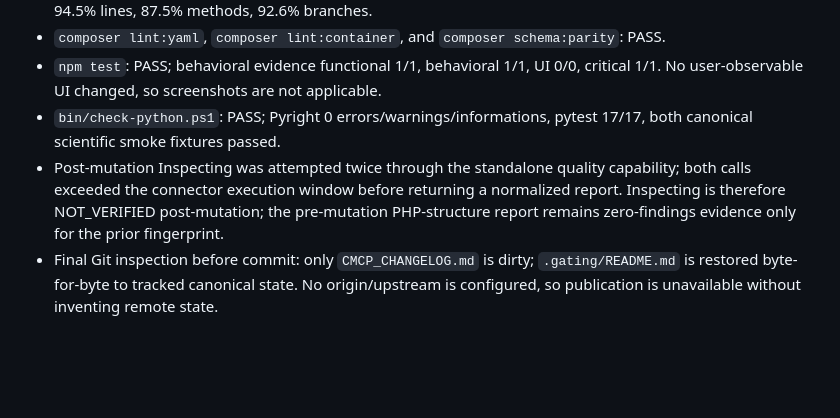
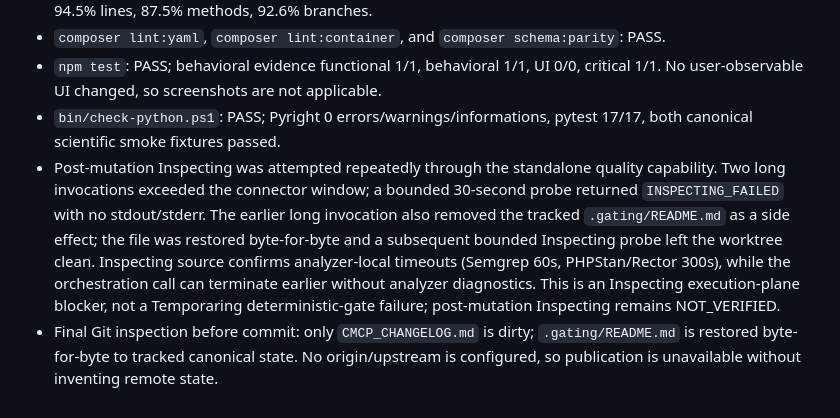
Before and after one commit to smartresponsor/temporaring, a Markdown page: CMCP_CHANGELOG.md, the part around the change. GitHub-like rendering; blank space fills up the shorter version.

Commit message:
chore: document Inspecting RC blocker

```diff
--- a/CMCP_CHANGELOG.md
+++ b/CMCP_CHANGELOG.md
@@ -292,5 +292,5 @@
 - `composer lint:yaml`, `composer lint:container`, and `composer schema:parity`: PASS.
 - `npm test`: PASS; behavioral evidence functional 1/1, behavioral 1/1, UI 0/0, critical 1/1. No user-observable UI changed, so screenshots are not applicable.
 - `bin/check-python.ps1`: PASS; Pyright 0 errors/warnings/informations, pytest 17/17, both canonical scientific smoke fixtures passed.
-- Post-mutation Inspecting was attempted twice through the standalone quality capability; both calls exceeded the connector execution window before returning a normalized report. Inspecting is therefore NOT_VERIFIED post-mutation; the pre-mutation PHP-structure report remains zero-findings evidence only for the prior fingerprint.
+- Post-mutation Inspecting was attempted repeatedly through the standalone quality capability. Two long invocations exceeded the connector window; a bounded 30-second probe returned `INSPECTING_FAILED` with no stdout/stderr. The earlier long invocation also removed the tracked `.gating/README.md` as a side effect; the file was restored byte-for-byte and a subsequent bounded Inspecting probe left the worktree clean. Inspecting source confirms analyzer-local timeouts (Semgrep 60s, PHPStan/Rector 300s), while the orchestration call can terminate earlier without analyzer diagnostics. This is an Inspecting execution-plane blocker, not a Temporaring deterministic-gate failure; post-mutation Inspecting remains NOT_VERIFIED.
 - Final Git inspection before commit: only `CMCP_CHANGELOG.md` is dirty; `.gating/README.md` is restored byte-for-byte to tracked canonical state. No origin/upstream is configured, so publication is unavailable without inventing remote state.
```
